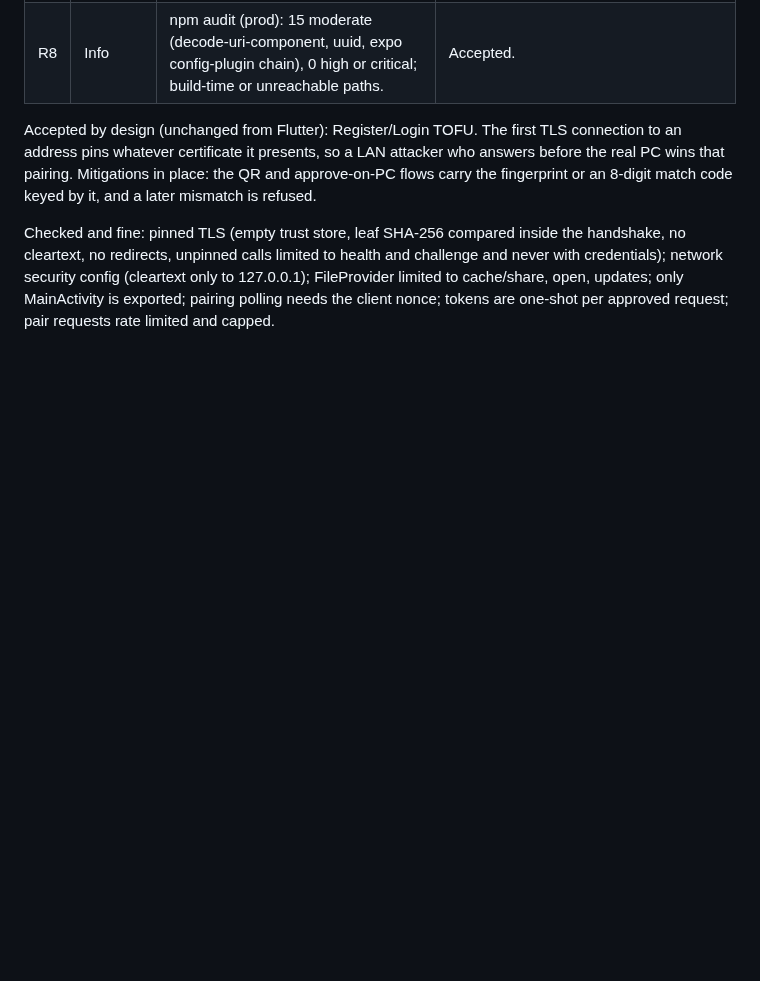
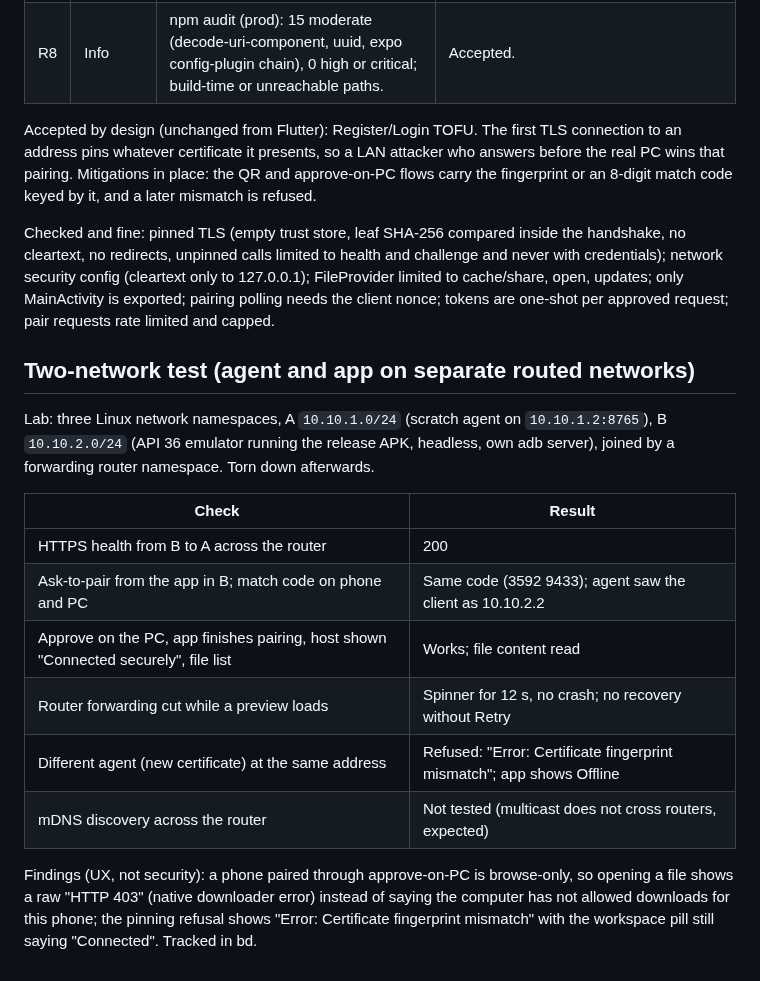
Before and after one commit to ZaidQamhieh/remote-file-explorer, a Markdown page: docs/rn-migration/ledger.md, the part around the change. Drawn GitHub-style; blank space fills up the shorter version.

Commit message:
docs: record two-network test

```diff
--- a/docs/rn-migration/ledger.md
+++ b/docs/rn-migration/ledger.md
@@ -253,3 +253,18 @@ Scope: agent pairing/auth (`pair_request.go`, `challenge.go`, `store/devices.go`
 Accepted by design (unchanged from Flutter): Register/Login TOFU. The first TLS connection to an address pins whatever certificate it presents, so a LAN attacker who answers before the real PC wins that pairing. Mitigations in place: the QR and approve-on-PC flows carry the fingerprint or an 8-digit match code keyed by it, and a later mismatch is refused.
 
 Checked and fine: pinned TLS (empty trust store, leaf SHA-256 compared inside the handshake, no cleartext, no redirects, unpinned calls limited to health and challenge and never with credentials); network security config (cleartext only to 127.0.0.1); FileProvider limited to cache/share, open, updates; only MainActivity is exported; pairing polling needs the client nonce; tokens are one-shot per approved request; pair requests rate limited and capped.
+
+## Two-network test (agent and app on separate routed networks)
+
+Lab: three Linux network namespaces, A `10.10.1.0/24` (scratch agent on `10.10.1.2:8765`), B `10.10.2.0/24` (API 36 emulator running the release APK, headless, own adb server), joined by a forwarding router namespace. Torn down afterwards.
+
+| Check | Result |
+|-------|--------|
+| HTTPS health from B to A across the router | 200 |
+| Ask-to-pair from the app in B; match code on phone and PC | Same code (3592 9433); agent saw the client as 10.10.2.2 |
+| Approve on the PC, app finishes pairing, host shown "Connected securely", file list | Works; file content read |
+| Router forwarding cut while a preview loads | Spinner for 12 s, no crash; no recovery without Retry |
+| Different agent (new certificate) at the same address | Refused: "Error: Certificate fingerprint mismatch"; app shows Offline |
+| mDNS discovery across the router | Not tested (multicast does not cross routers, expected) |
+
+Findings (UX, not security): a phone paired through approve-on-PC is browse-only, so opening a file shows a raw "HTTP 403" (native downloader error) instead of saying the computer has not allowed downloads for this phone; the pinning refusal shows "Error: Certificate fingerprint mismatch" with the workspace pill still saying "Connected". Tracked in bd.
```
